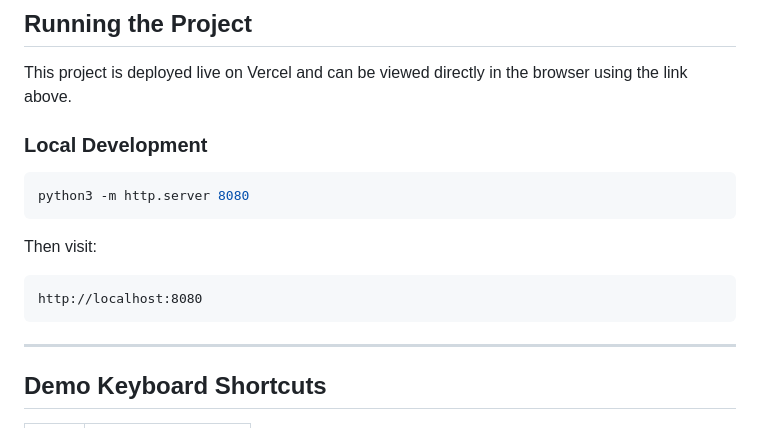
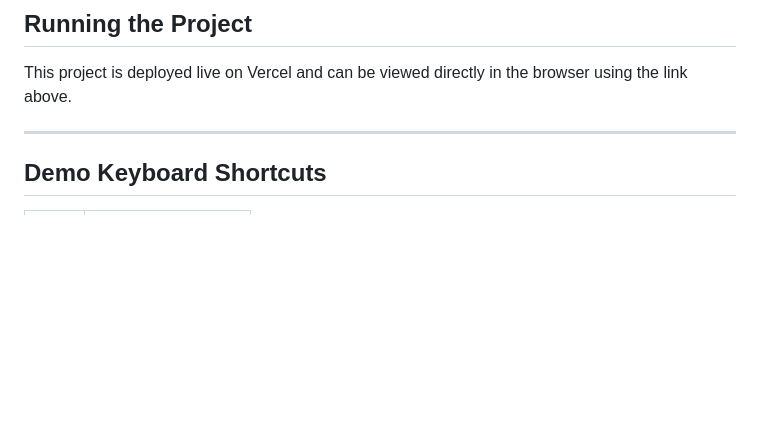
Before and after one commit to mattabe212400/ironsync-ai-fitness-coach, a Markdown page: README.md, the part around the change. Drawn GitHub-style; blank space fills up the shorter version.

````diff
--- a/README.md
+++ b/README.md
@@ -88,17 +88,7 @@ ironsync/
 
 This project is deployed live on Vercel and can be viewed directly in the browser using the link above.
 
-### Local Development
 
-```bash
-python3 -m http.server 8080
-```
-
-Then visit:
-
-```txt
-http://localhost:8080
-```
 
 ---
 
````
